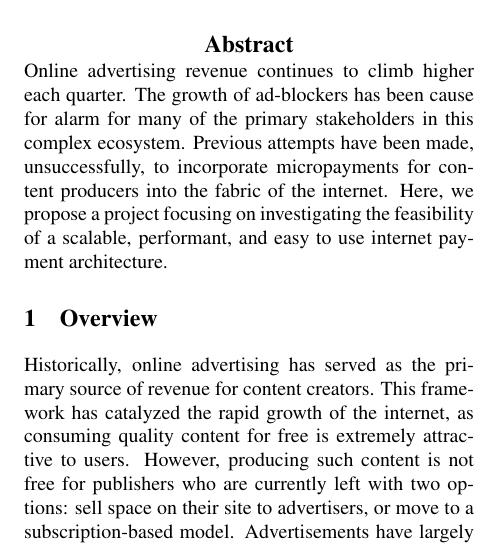
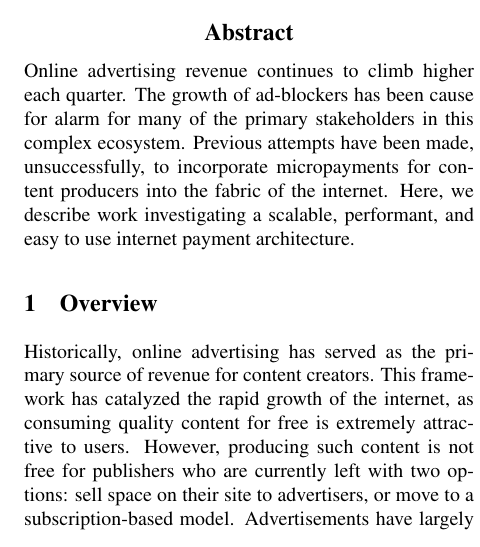
Before and after one commit to wkfunk/CS740-Paper, a LaTeX paper (main.tex, which reads abstract.tex): part of one column of page 1 of 4, cut so that both start at the same text. Compiled offline with pdfLaTeX; a LaTeX package or settings file that is missing is left out.

Commit message:
tweak abstract wording

```diff
--- a/abstract.tex
+++ b/abstract.tex
@@ -3,5 +3,5 @@
 Online advertising revenue continues to climb higher each quarter.
 The growth of ad-blockers has been cause for alarm for many of the primary stakeholders in this complex ecosystem.
 Previous attempts have been made, unsuccessfully, to incorporate micropayments for content producers into the fabric of the internet.
-Here, we propose a project focusing on investigating the feasibility of a scalable, performant, and easy to use internet payment architecture.
+Here, we describe work investigating a scalable, performant, and easy to use internet payment architecture.
 \end{abstract}
```
